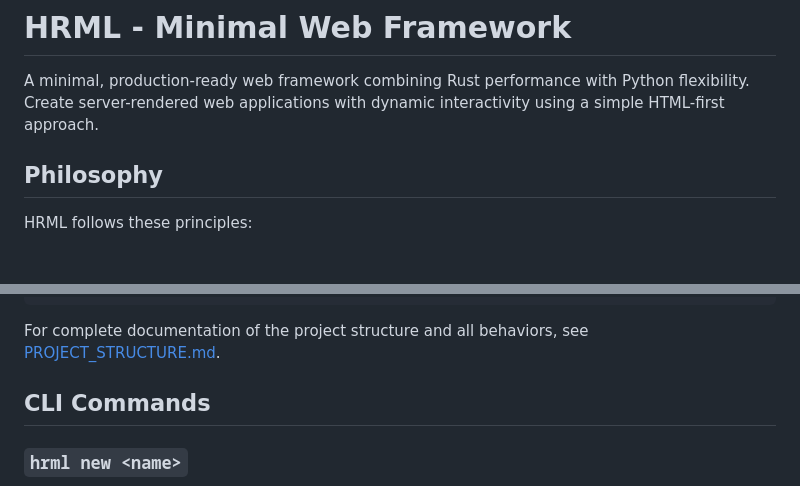
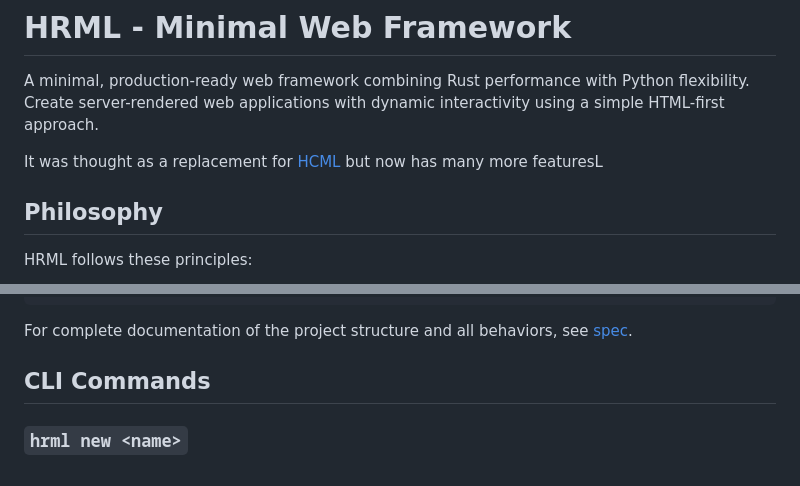
Before and after one commit to Unsuspicious-Industries/hrml, a Markdown page: README.md, 2 parts joined by grey strips. Rendered like a GitHub page; blank space fills up the shorter version.

Commit message:
Revise README for documentation updates and features
Updated README to reflect new documentation location and added feature comparison with HCML.

````diff
--- a/README.md
+++ b/README.md
@@ -1,6 +1,8 @@
 # HRML - Minimal Web Framework
 
 A minimal, production-ready web framework combining Rust performance with Python flexibility. Create server-rendered web applications with dynamic interactivity using a simple HTML-first approach.
+
+It was thought as a replacement for [HCML](https://github.com/Unsuspicious-Industries/hcml) but now has many more featuresL
 
 ## Philosophy
 
@@ -58,7 +60,7 @@ myapp/
     └── js/
 ```
 
-For complete documentation of the project structure and all behaviors, see [PROJECT_STRUCTURE.md](PROJECT_STRUCTURE.md).
+For complete documentation of the project structure and all behaviors, see [spec](spec.md).
 
 ## CLI Commands
 
````
